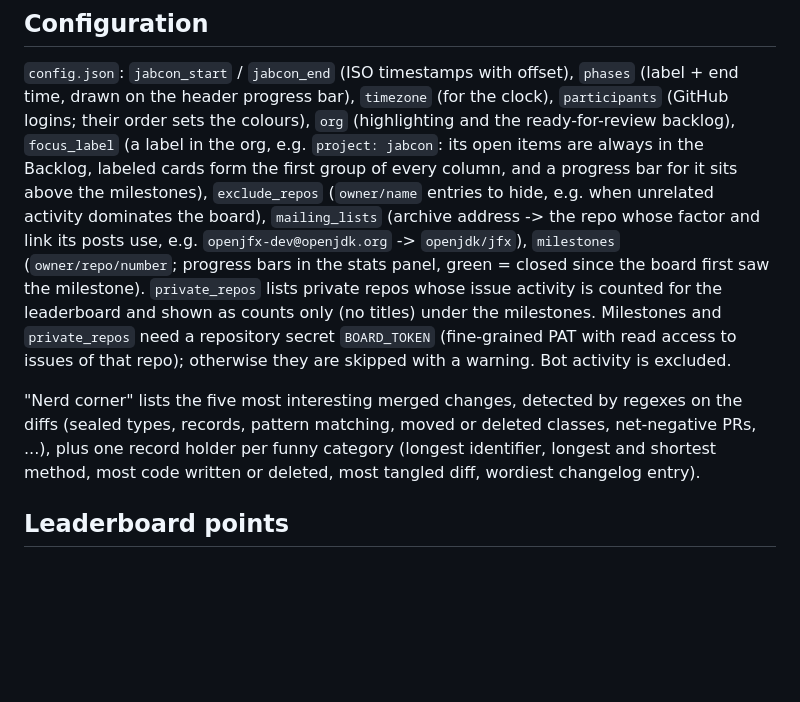
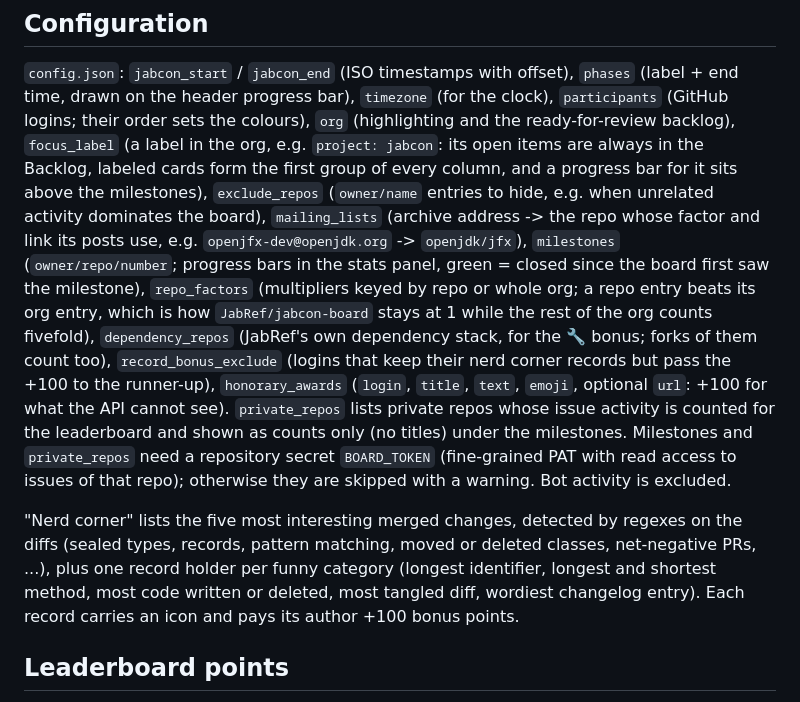
Before and after one commit to JabRef/jabcon-board, a Markdown page: README.md, the part around one of its changes. Rendered like a GitHub page; blank space fills up the shorter version.

```diff
--- a/README.md
+++ b/README.md
@@ -39,11 +39,15 @@ screen width (Full HD and UHD look the same); Ctrl+mouse wheel scales the page (
 `participants` (GitHub logins; their order sets the colours), `org` (highlighting and the ready-for-review backlog), `focus_label` (a label in the org, e.g. `project: jabcon`: its open items are always in the Backlog, labeled cards form the first group of every column, and a progress bar for it sits above the milestones),
 `exclude_repos` (`owner/name` entries to hide, e.g. when unrelated activity dominates the board),
 `mailing_lists` (archive address -> the repo whose factor and link its posts use, e.g. `openjfx-dev@openjdk.org` -> `openjdk/jfx`),
-`milestones` (`owner/repo/number`; progress bars in the stats panel, green = closed since the board first saw the milestone).
+`milestones` (`owner/repo/number`; progress bars in the stats panel, green = closed since the board first saw the milestone),
+`repo_factors` (multipliers keyed by repo or whole org; a repo entry beats its org entry, which is how `JabRef/jabcon-board` stays at 1 while the rest of the org counts fivefold),
+`dependency_repos` (JabRef's own dependency stack, for the 🔧 bonus; forks of them count too),
+`record_bonus_exclude` (logins that keep their nerd corner records but pass the +100 to the runner-up),
+`honorary_awards` (`login`, `title`, `text`, `emoji`, optional `url`: +100 for what the API cannot see).
 `private_repos` lists private repos whose issue activity is counted for the leaderboard and shown as counts only (no titles) under the milestones. Milestones and `private_repos` need a repository secret `BOARD_TOKEN` (fine-grained PAT with read access to issues of that repo); otherwise they are skipped with a warning.
 Bot activity is excluded.
 
-"Nerd corner" lists the five most interesting merged changes, detected by regexes on the diffs (sealed types, records, pattern matching, moved or deleted classes, net-negative PRs, ...), plus one record holder per funny category (longest identifier, longest and shortest method, most code written or deleted, most tangled diff, wordiest changelog entry).
+"Nerd corner" lists the five most interesting merged changes, detected by regexes on the diffs (sealed types, records, pattern matching, moved or deleted classes, net-negative PRs, ...), plus one record holder per funny category (longest identifier, longest and shortest method, most code written or deleted, most tangled diff, wordiest changelog entry). Each record carries an icon and pays its author +100 bonus points.
 
 ## Leaderboard points
 
```
Also changed, not shown: other parts of README.md (+43 -0 lines).
